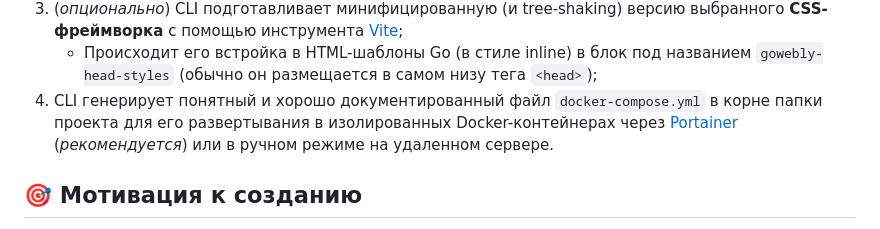
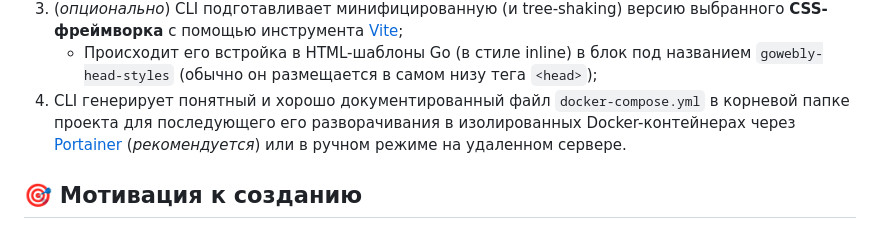
Before and after one commit to gowebly/gowebly, a Markdown page: README_RU.md, the part around the change. GitHub-like rendering.

```diff
--- a/README_RU.md
+++ b/README_RU.md
@@ -193,9 +193,10 @@ gowebly build
      названием `gowebly-head-styles` (обычно он размещается в самом низу тега
      `<head>`);
 4. CLI генерирует понятный и хорошо документированный файл
-   `docker-compose.yml` в корне папки проекта для его развертывания в
-   изолированных Docker-контейнерах через [Portainer][portainer_url]
-   (_рекомендуется_) или в ручном режиме на удаленном сервере.
+   `docker-compose.yml` в корневой папке проекта для последующего его
+   разворачивания в изолированных Docker-контейнерах через
+   [Portainer][portainer_url] (_рекомендуется_) или в ручном режиме на
+   удаленном сервере.
 
 ## 🎯 Мотивация к созданию
 
```
